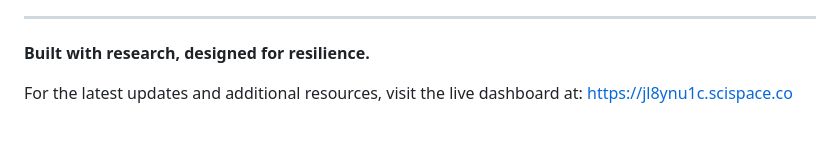
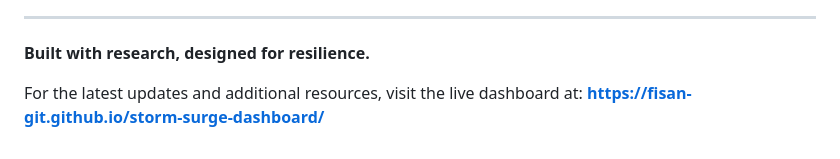
Before and after one commit to fisan-git/storm-surge-dashboard, a Markdown page: README.md, the part around the change. Rendered like a GitHub page.

```diff
--- a/README.md
+++ b/README.md
@@ -266,4 +266,4 @@ Version 1.0 (January 2026)
 
 **Built with research, designed for resilience.**
 
-For the latest updates and additional resources, visit the live dashboard at: https://jl8ynu1c.scispace.co
+For the latest updates and additional resources, visit the live dashboard at: **https://fisan-git.github.io/storm-surge-dashboard/**
```
